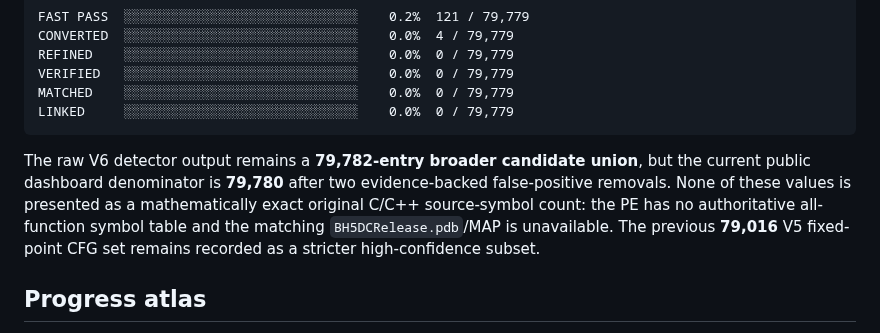
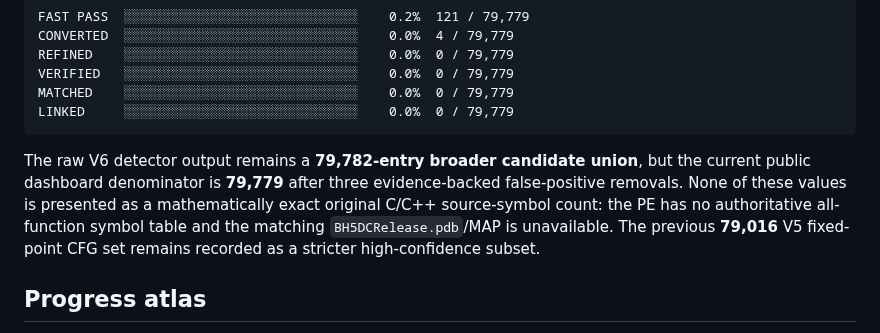
Before and after one commit to Putxo/BioHazard-V-Resurrection, a Markdown page: README.md, the part around the change. GitHub-like rendering.

Commit message:
Normalize public denominator narrative

````diff
--- a/README.md
+++ b/README.md
@@ -26,7 +26,7 @@ LINKED     ░░░░░░░░░░░░░░░░░░░░░░░
 ```
 <!-- tiers:end -->
 
-The raw V6 detector output remains a **79,782-entry broader candidate union**, but the current public dashboard denominator is **79,780** after two evidence-backed false-positive removals. None of these values is presented as a mathematically exact original C/C++ source-symbol count: the PE has no authoritative all-function symbol table and the matching `BH5DCRelease.pdb`/MAP is unavailable. The previous **79,016** V5 fixed-point CFG set remains recorded as a stricter high-confidence subset.
+The raw V6 detector output remains a **79,782-entry broader candidate union**, but the current public dashboard denominator is **79,779** after three evidence-backed false-positive removals. None of these values is presented as a mathematically exact original C/C++ source-symbol count: the PE has no authoritative all-function symbol table and the matching `BH5DCRelease.pdb`/MAP is unavailable. The previous **79,016** V5 fixed-point CFG set remains recorded as a stricter high-confidence subset.
 
 ## Progress atlas
 
````
